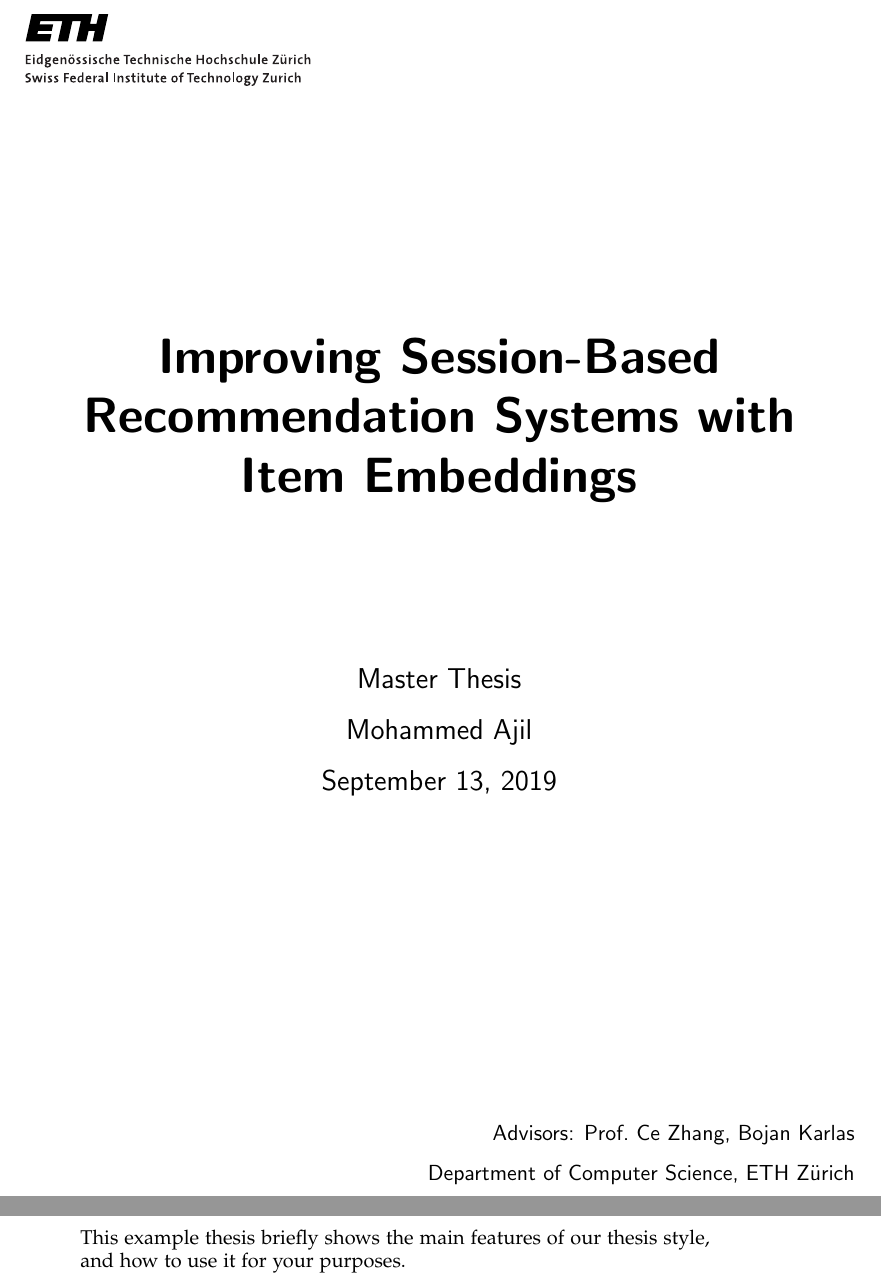
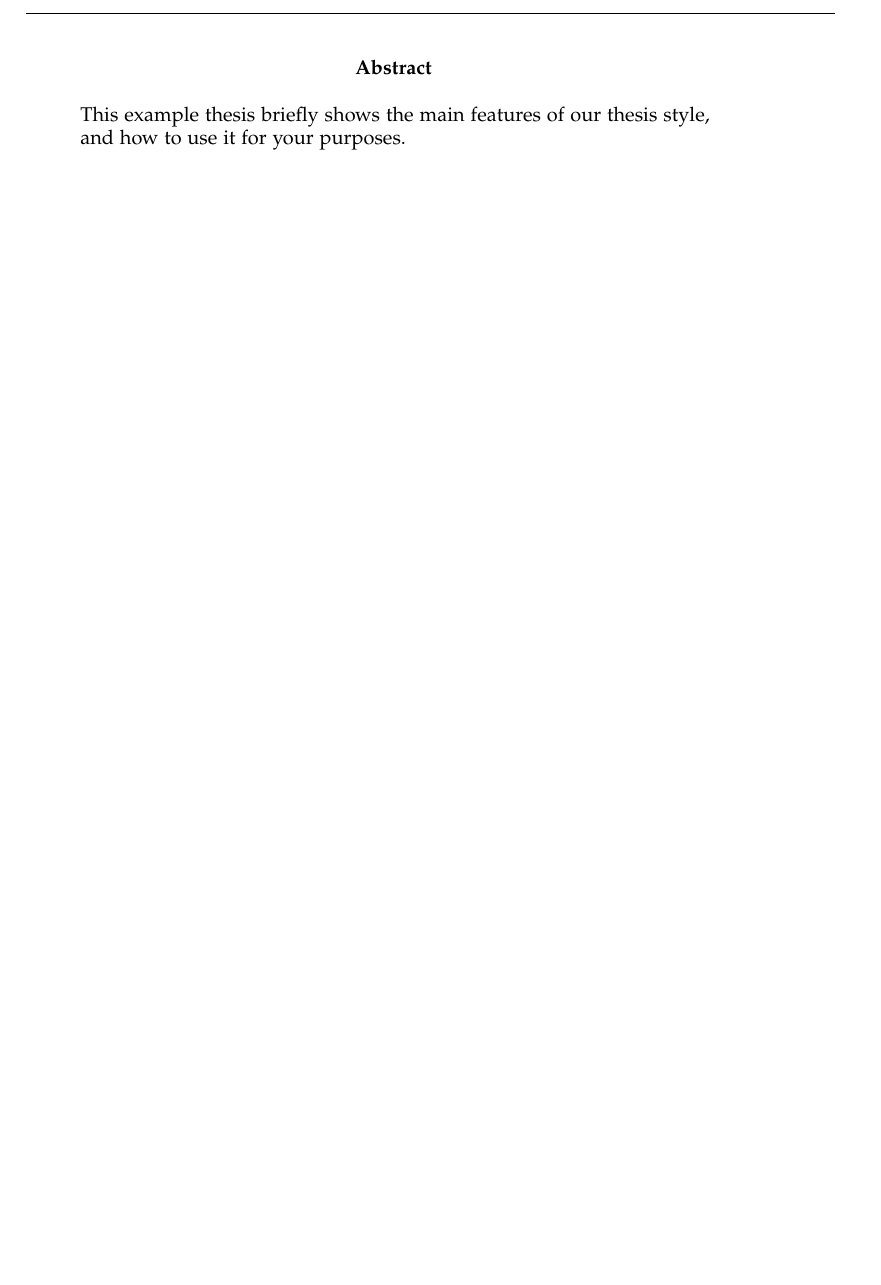
Before and after one commit to muyajil/ethz-msc-thesis, a LaTeX thesis (writeup/thesis.tex): two parts of pages 3 and 5 of 57 before the commit and part of page 3 of 55 after it, the two joined at a grey line, cut at the place of the change, the shorter picture padded with empty space. Compiled offline with pdfLaTeX.

Commit message:
titlepage

```diff
--- a/writeup/thesis.tex
+++ b/writeup/thesis.tex
@@ -111,19 +111,19 @@
 \covernum{265}
 \covertitle{Improving Session-Based Recommendation Systems with Item Embeddings}
 \coverauthor{Mohammed Ajil}
-\coverdate{September 13, 2019}
+\coverdate{September 15, 2019}
 \coversupervisedby{Bojan Karlas, Ce Zhang}
 \coverincollaboration{Digitec Galaxus AG}
 
 %% Document information
 %% ====================
 
-\title{Improving Session-Based Recommendation Systems with Item Embeddings}
-\author{Mohammed Ajil}
-\thesistype{Master Thesis}
-\advisors{Advisors: Prof.\ Ce Zhang, Bojan Karlas}
-\department{Department of Computer Science}
-\date{September 13, 2019}
+% \title{Improving Session-Based Recommendation Systems with Item Embeddings}
+% \author{Mohammed Ajil}
+% \thesistype{Master Thesis}
+% \advisors{Advisors: Prof.\ Ce Zhang, Bojan Karlas}
+% \department{Department of Computer Science}
+% \date{September 15, 2019}
 
 \begin{document}
 
@@ -131,12 +131,12 @@
 
 %% Title page is autogenerated from document information above.  DO
 %% NOT CHANGE.
-\begin{titlingpage}
-  \calccentering{\unitlength}
-  \begin{adjustwidth*}{\unitlength-24pt}{-\unitlength-24pt}
-    \maketitle
-  \end{adjustwidth*}
-\end{titlingpage}
+% \begin{titlingpage}
+%   \calccentering{\unitlength}
+%   \begin{adjustwidth*}{\unitlength-24pt}{-\unitlength-24pt}
+%     \maketitle
+%   \end{adjustwidth*}
+% \end{titlingpage}
 
 %% The abstract of your thesis.  Edit the file as needed.
 \input{content/abstract}
```
Also changed, not shown: writeup/thesis.pdf.
